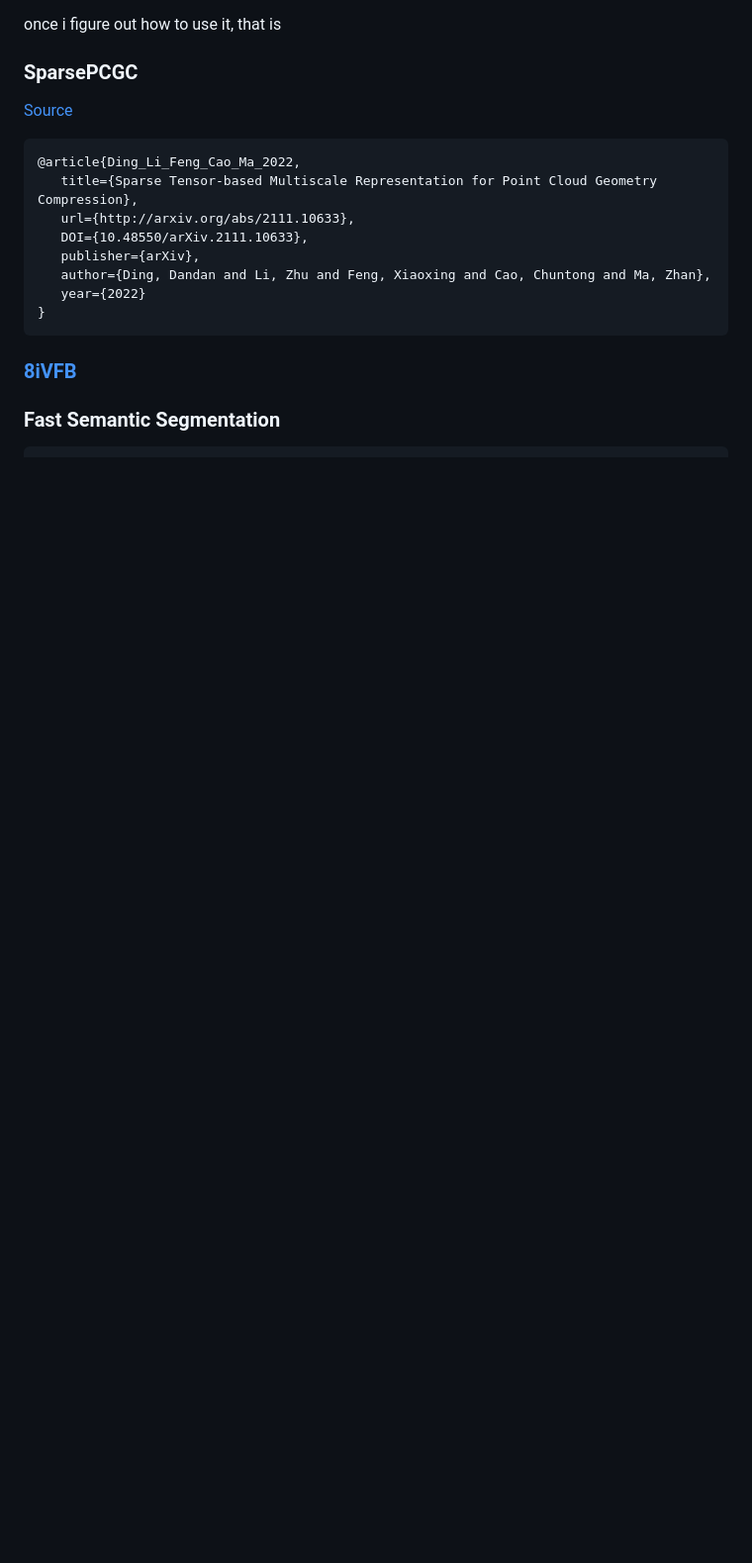
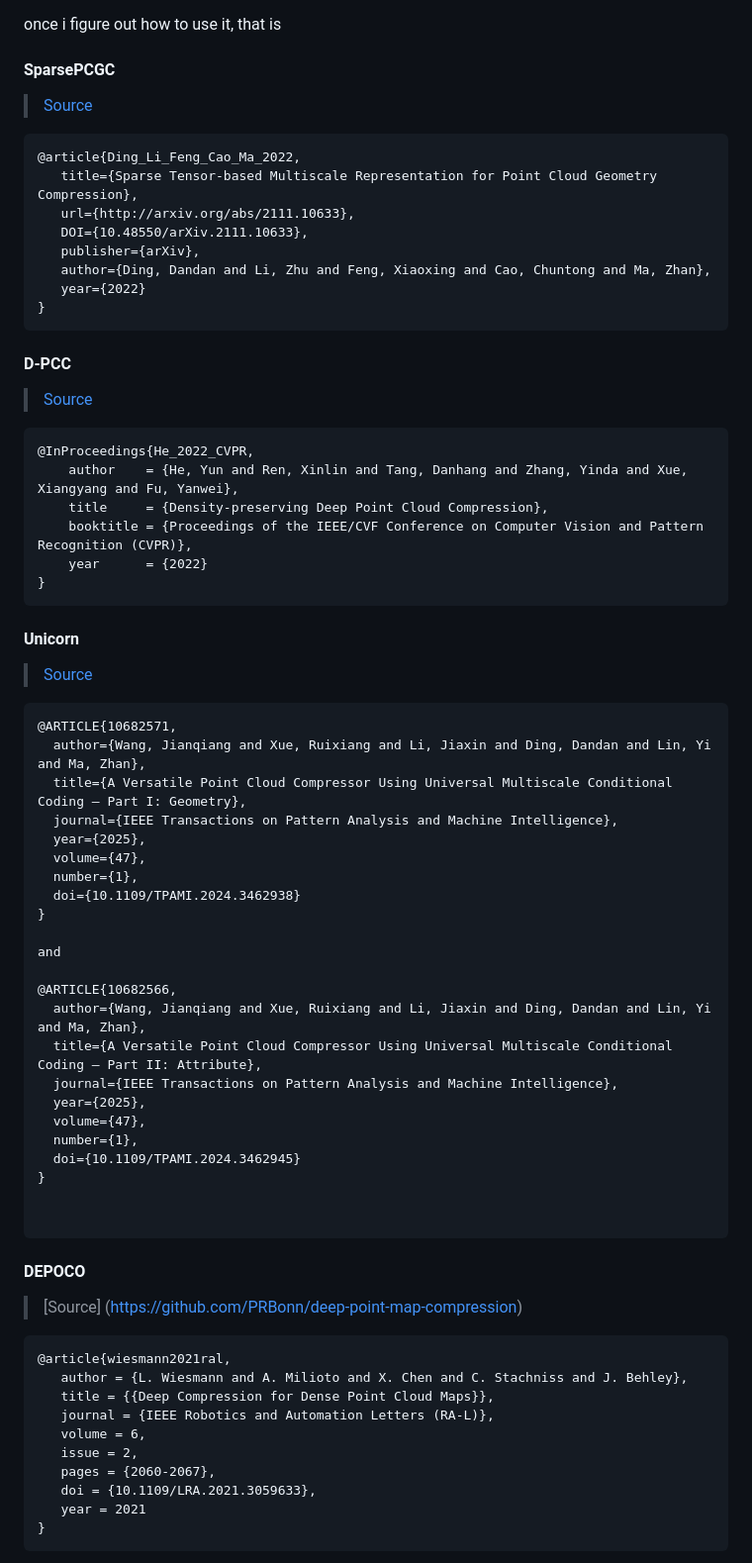
Before and after one commit to lupeterm/pc-compression, a Markdown page: README.md, the part around one of its changes. Shown at 99% size. Rendered like a GitHub page; blank space fills up the shorter version.

Commit message:
finish algorithm research for now, more readme details

````diff
--- a/README.md
+++ b/README.md
@@ -71,6 +102,6 @@ While outdoor or urban datasets are also valid, for the sake of setup simplicity
 once i figure out how to use it, that is
-### SparsePCGC
-[Source](https://github.com/NJUVISION/SparsePCGC)
+#### SparsePCGC
+> [Source](https://github.com/NJUVISION/SparsePCGC)
 ```
 @article{Ding_Li_Feng_Cao_Ma_2022,
    title={Sparse Tensor-based Multiscale Representation for Point Cloud Geometry Compression},
@@ -81,6 +112,55 @@ once i figure out how to use it, that is
    year={2022}
 }
 ```
+#### D-PCC
+> [Source](https://github.com/yunhe20/D-PCC)
+```
+@InProceedings{He_2022_CVPR,
+    author    = {He, Yun and Ren, Xinlin and Tang, Danhang and Zhang, Yinda and Xue, Xiangyang and Fu, Yanwei},
+    title     = {Density-preserving Deep Point Cloud Compression},
+    booktitle = {Proceedings of the IEEE/CVF Conference on Computer Vision and Pattern Recognition (CVPR)},
+    year      = {2022}
+}
+```
+#### Unicorn
+> [Source](https://njuvision.github.io/Unicorn/)
+```
+@ARTICLE{10682571,
+  author={Wang, Jianqiang and Xue, Ruixiang and Li, Jiaxin and Ding, Dandan and Lin, Yi and Ma, Zhan},
+  title={A Versatile Point Cloud Compressor Using Universal Multiscale Conditional Coding – Part I: Geometry},
+  journal={IEEE Transactions on Pattern Analysis and Machine Intelligence},
+  year={2025},
+  volume={47},
+  number={1},
+  doi={10.1109/TPAMI.2024.3462938}
+}
 
-### [8iVFB](http://plenodb.jpeg.org/pc/8ilabs)
-### Fast Semantic Segmentation
+and
+
+@ARTICLE{10682566,
+  author={Wang, Jianqiang and Xue, Ruixiang and Li, Jiaxin and Ding, Dandan and Lin, Yi and Ma, Zhan},
+  title={A Versatile Point Cloud Compressor Using Universal Multiscale Conditional Coding – Part II: Attribute},
+  journal={IEEE Transactions on Pattern Analysis and Machine Intelligence},
+  year={2025},
+  volume={47},
+  number={1},
+  doi={10.1109/TPAMI.2024.3462945}
+}
+
+
+```
+#### DEPOCO
+> [Source] (https://github.com/PRBonn/deep-point-map-compression)
+```
+@article{wiesmann2021ral,
+   author = {L. Wiesmann and A. Milioto and X. Chen and C. Stachniss and J. Behley},
+   title = {{Deep Compression for Dense Point Cloud Maps}},
+   journal = {IEEE Robotics and Automation Letters (RA-L)},
+   volume = 6,
+   issue = 2,
+   pages = {2060-2067},
+   doi = {10.1109/LRA.2021.3059633},
+   year = 2021
+}
+```
+
````
Also changed, not shown: other parts of README.md (+51 -10 lines).
